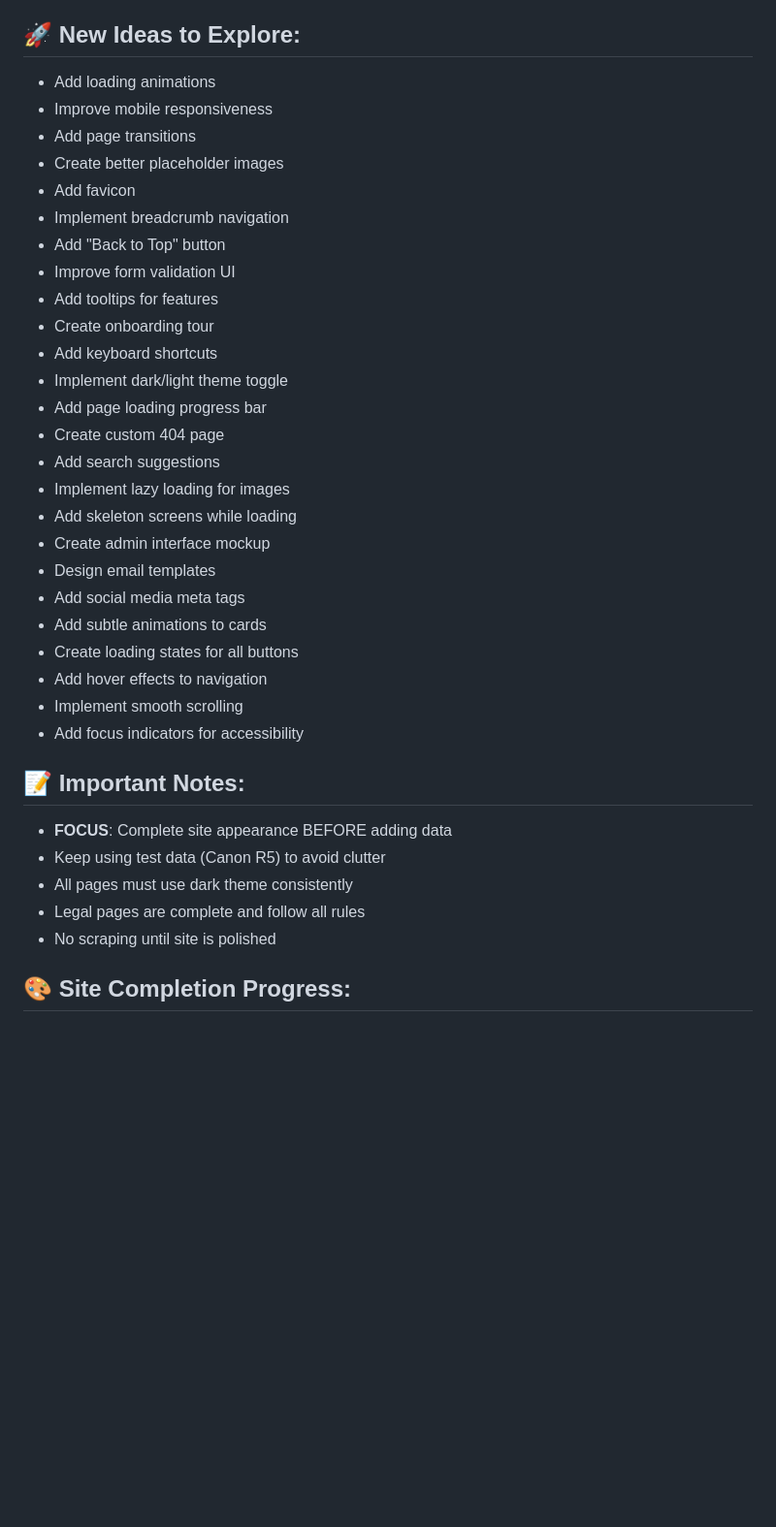
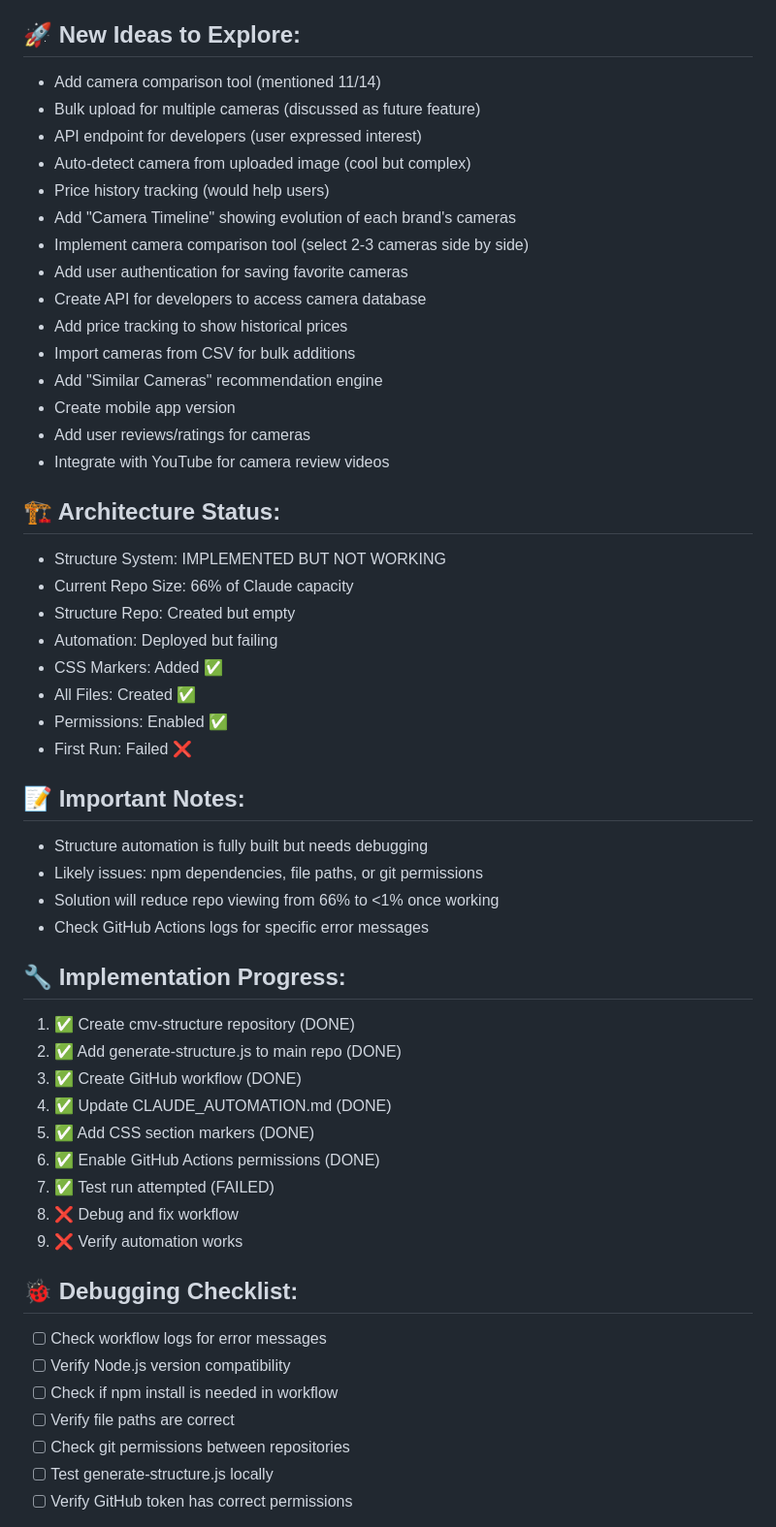
Before and after one commit to CMVault/CMV, a Markdown page: PROJECT_STATUS.md, the part around the change printed below. Shown: that part at 97% size. Rendered like a GitHub page; blank space fills up the shorter version.

```diff
--- a/PROJECT_STATUS.md
+++ b/PROJECT_STATUS.md
@@ -58,39 +39,54 @@ Start with: Creating contact.html and remaining pages
 
 ## 🚀 New Ideas to Explore:
-- Add loading animations
-- Improve mobile responsiveness
-- Add page transitions
-- Create better placeholder images
-- Add favicon
-- Implement breadcrumb navigation
-- Add "Back to Top" button
-- Improve form validation UI
-- Add tooltips for features
-- Create onboarding tour
-- Add keyboard shortcuts
-- Implement dark/light theme toggle
-- Add page loading progress bar
-- Create custom 404 page
-- Add search suggestions
-- Implement lazy loading for images
-- Add skeleton screens while loading
-- Create admin interface mockup
-- Design email templates
-- Add social media meta tags
-- Add subtle animations to cards
-- Create loading states for all buttons
-- Add hover effects to navigation
-- Implement smooth scrolling
-- Add focus indicators for accessibility
+- Add camera comparison tool (mentioned 11/14)
+- Bulk upload for multiple cameras (discussed as future feature)
+- API endpoint for developers (user expressed interest)
+- Auto-detect camera from uploaded image (cool but complex)
+- Price history tracking (would help users)
+- Add "Camera Timeline" showing evolution of each brand's cameras
+- Implement camera comparison tool (select 2-3 cameras side by side)
+- Add user authentication for saving favorite cameras
+- Create API for developers to access camera database
+- Add price tracking to show historical prices
+- Import cameras from CSV for bulk additions
+- Add "Similar Cameras" recommendation engine
+- Create mobile app version
+- Add user reviews/ratings for cameras
+- Integrate with YouTube for camera review videos
 
+## 🏗️ Architecture Status:
+- Structure System: IMPLEMENTED BUT NOT WORKING
+- Current Repo Size: 66% of Claude capacity
+- Structure Repo: Created but empty
+- Automation: Deployed but failing
+- CSS Markers: Added ✅
+- All Files: Created ✅
+- Permissions: Enabled ✅
+- First Run: Failed ❌
 
 ## 📝 Important Notes:
-- **FOCUS**: Complete site appearance BEFORE adding data
-- Keep using test data (Canon R5) to avoid clutter
-- All pages must use dark theme consistently
-- Legal pages are complete and follow all rules
-- No scraping until site is polished
+- Structure automation is fully built but needs debugging
+- Likely issues: npm dependencies, file paths, or git permissions
+- Solution will reduce repo viewing from 66% to <1% once working
+- Check GitHub Actions logs for specific error messages
 
+## 🔧 Implementation Progress:
+1. ✅ Create cmv-structure repository (DONE)
+2. ✅ Add generate-structure.js to main repo (DONE)
+3. ✅ Create GitHub workflow (DONE)
+4. ✅ Update CLAUDE_AUTOMATION.md (DONE)
+5. ✅ Add CSS section markers (DONE)
+6. ✅ Enable GitHub Actions permissions (DONE)
+7. ✅ Test run attempted (FAILED)
+8. ❌ Debug and fix workflow
+9. ❌ Verify automation works
 
-## 🎨 Site Completion Progress:
+## 🐞 Debugging Checklist:
+- [ ] Check workflow logs for error messages
+- [ ] Verify Node.js version compatibility
+- [ ] Check if npm install is needed in workflow
+- [ ] Verify file paths are correct
+- [ ] Check git permissions between repositories
+- [ ] Test generate-structure.js locally
+- [ ] Verify GitHub token has correct permissions
 
```
Also changed, not shown: other parts of PROJECT_STATUS.md (+23 -135 lines).
